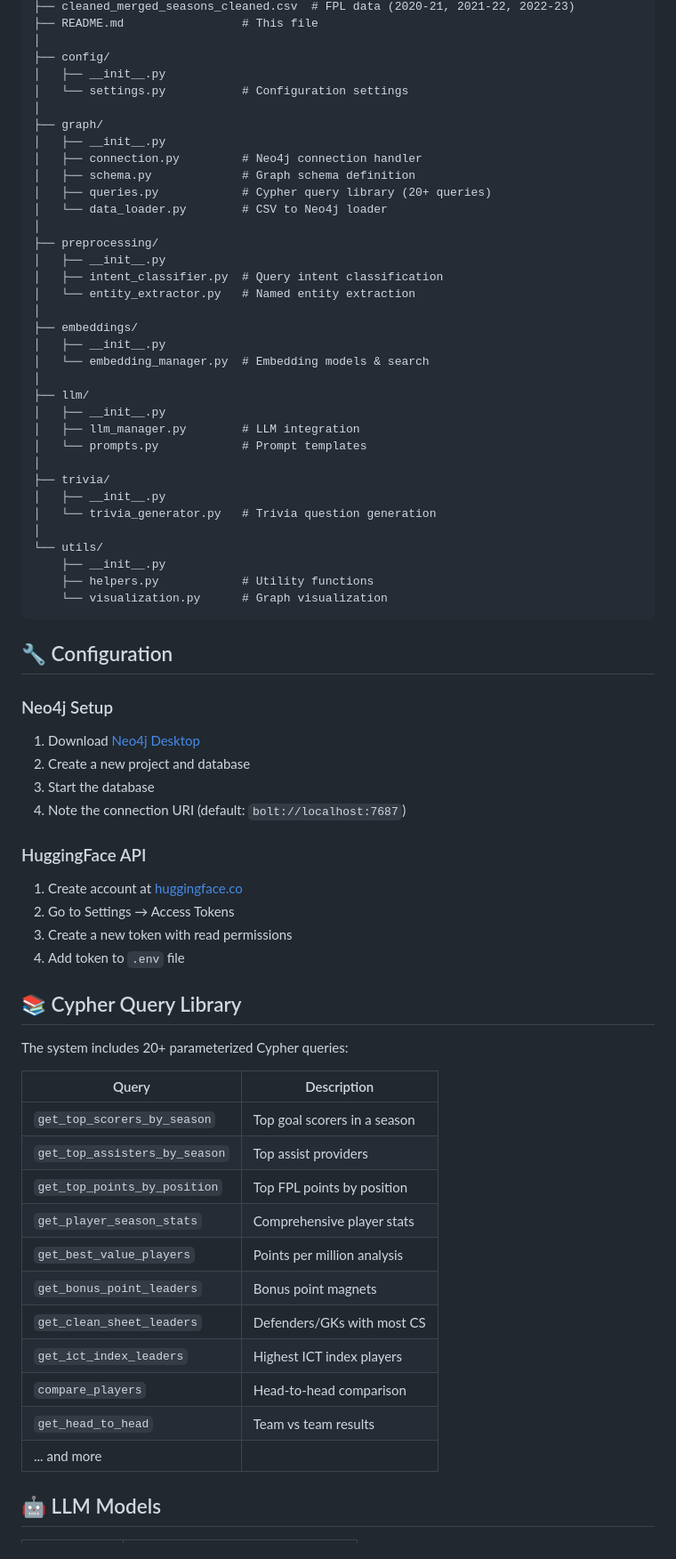
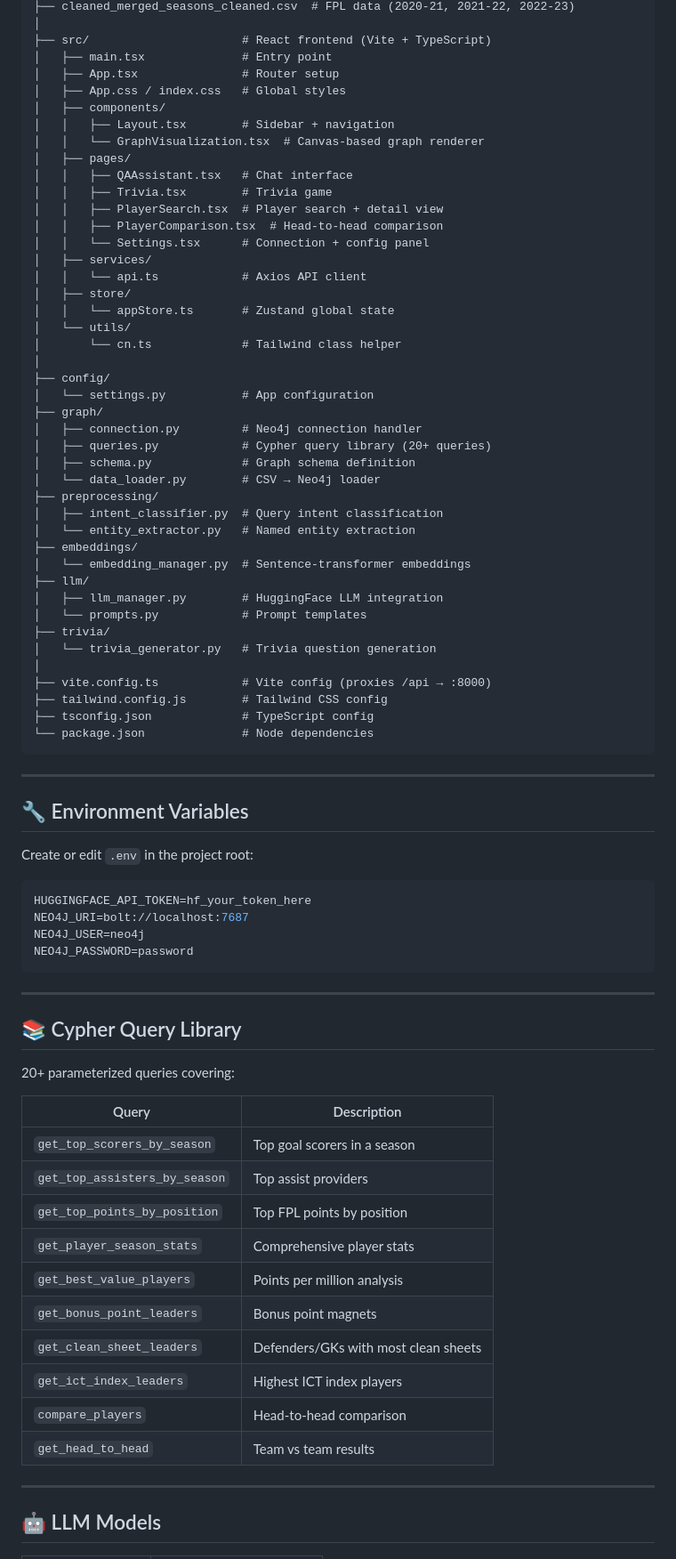
Before and after one commit to youssef20031/ACL_M3, a Markdown page: README.md, the part around one of its changes. Shown at 89% size. Drawn GitHub-style.

````diff
--- a/README.md
+++ b/README.md
@@ -111,60 +162,67 @@ M3/
 ├── cleaned_merged_seasons_cleaned.csv  # FPL data (2020-21, 2021-22, 2022-23)
-├── README.md                 # This file
+│
+├── src/                      # React frontend (Vite + TypeScript)
+│   ├── main.tsx              # Entry point
+│   ├── App.tsx               # Router setup
+│   ├── App.css / index.css   # Global styles
+│   ├── components/
+│   │   ├── Layout.tsx        # Sidebar + navigation
+│   │   └── GraphVisualization.tsx  # Canvas-based graph renderer
+│   ├── pages/
+│   │   ├── QAAssistant.tsx   # Chat interface
+│   │   ├── Trivia.tsx        # Trivia game
+│   │   ├── PlayerSearch.tsx  # Player search + detail view
+│   │   ├── PlayerComparison.tsx  # Head-to-head comparison
+│   │   └── Settings.tsx      # Connection + config panel
+│   ├── services/
+│   │   └── api.ts            # Axios API client
+│   ├── store/
+│   │   └── appStore.ts       # Zustand global state
+│   └── utils/
+│       └── cn.ts             # Tailwind class helper
 │
 ├── config/
-│   ├── __init__.py
-│   └── settings.py           # Configuration settings
-│
+│   └── settings.py           # App configuration
 ├── graph/
-│   ├── __init__.py
 │   ├── connection.py         # Neo4j connection handler
+│   ├── queries.py            # Cypher query library (20+ queries)
 │   ├── schema.py             # Graph schema definition
-│   ├── queries.py            # Cypher query library (20+ queries)
-│   └── data_loader.py        # CSV to Neo4j loader
-│
+│   └── data_loader.py        # CSV → Neo4j loader
 ├── preprocessing/
-│   ├── __init__.py
 │   ├── intent_classifier.py  # Query intent classification
 │   └── entity_extractor.py   # Named entity extraction
-│
 ├── embeddings/
-│   ├── __init__.py
-│   └── embedding_manager.py  # Embedding models & search
-│
+│   └── embedding_manager.py  # Sentence-transformer embeddings
 ├── llm/
-│   ├── __init__.py
-│   ├── llm_manager.py        # LLM integration
+│   ├── llm_manager.py        # HuggingFace LLM integration
 │   └── prompts.py            # Prompt templates
-│
 ├── trivia/
-│   ├── __init__.py
 │   └── trivia_generator.py   # Trivia question generation
 │
-└── utils/
-    ├── __init__.py
-    ├── helpers.py            # Utility functions
-    └── visualization.py      # Graph visualization
+├── vite.config.ts            # Vite config (proxies /api → :8000)
+├── tailwind.config.js        # Tailwind CSS config
+├── tsconfig.json             # TypeScript config
+└── package.json              # Node dependencies
 ```
 
-## 🔧 Configuration
+---
 
-### Neo4j Setup
+## 🔧 Environment Variables
 
-1. Download [Neo4j Desktop](https://neo4j.com/download/)
-2. Create a new project and database
-3. Start the database
-4. Note the connection URI (default: `bolt://localhost:7687`)
+Create or edit `.env` in the project root:
 
-### HuggingFace API
+```env
+HUGGINGFACE_API_TOKEN=hf_your_token_here
+NEO4J_URI=bolt://localhost:7687
+NEO4J_USER=neo4j
+NEO4J_PASSWORD=password
+```
 
-1. Create account at [huggingface.co](https://huggingface.co)
-2. Go to Settings → Access Tokens
-3. Create a new token with read permissions
-4. Add token to `.env` file
+---
 
 ## 📚 Cypher Query Library
 
-The system includes 20+ parameterized Cypher queries:
+20+ parameterized queries covering:
 
 | Query | Description |
 |-------|-------------|
@@ -174,11 +232,12 @@ The system includes 20+ parameterized Cypher queries:
 | `get_player_season_stats` | Comprehensive player stats |
 | `get_best_value_players` | Points per million analysis |
 | `get_bonus_point_leaders` | Bonus point magnets |
-| `get_clean_sheet_leaders` | Defenders/GKs with most CS |
+| `get_clean_sheet_leaders` | Defenders/GKs with most clean sheets |
 | `get_ict_index_leaders` | Highest ICT index players |
 | `compare_players` | Head-to-head comparison |
 | `get_head_to_head` | Team vs team results |
-| ... and more |
+
+---
 
 ## 🤖 LLM Models
 
````
Also changed, not shown: other parts of README.md (+131 -70 lines).
